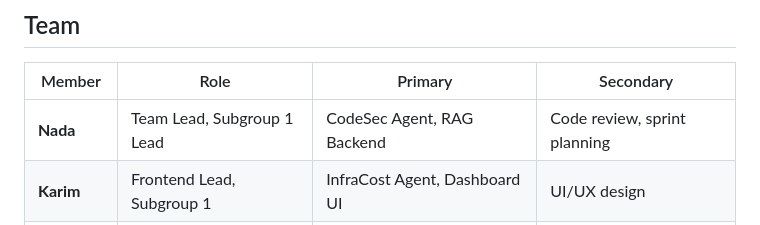
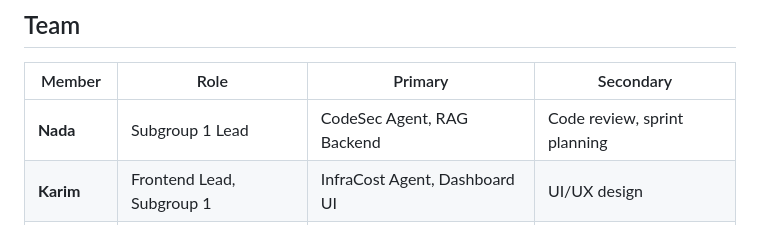
Before and after one commit to NadaBhm/devguard-ai, a Markdown page: README.md, the part around the change. Drawn GitHub-style.

```diff
--- a/README.md
+++ b/README.md
@@ -6,7 +6,7 @@ Agentic AI-powered DevSecOps platform. Submit a GitHub repo URL → AI agents an
 
 | Member | Role | Primary | Secondary |
 |--------|------|---------|-----------|
-| **Nada** | Team Lead, Subgroup 1 Lead | CodeSec Agent, RAG Backend | Code review, sprint planning |
+| **Nada** | Subgroup 1 Lead | CodeSec Agent, RAG Backend | Code review, sprint planning |
 | **Karim** | Frontend Lead, Subgroup 1 | InfraCost Agent, Dashboard UI | UI/UX design |
 | **Oussema** | Subgroup 2 Lead | DeployOps Agent, Backend Core | API design, DB schema |
 | **Hbib** | DevOps Lead, Subgroup 2 | Orchestrator, Chat, CI/CD | Platform deployment |
```
